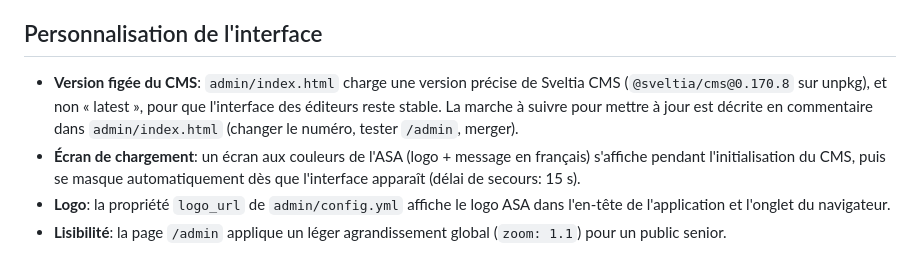
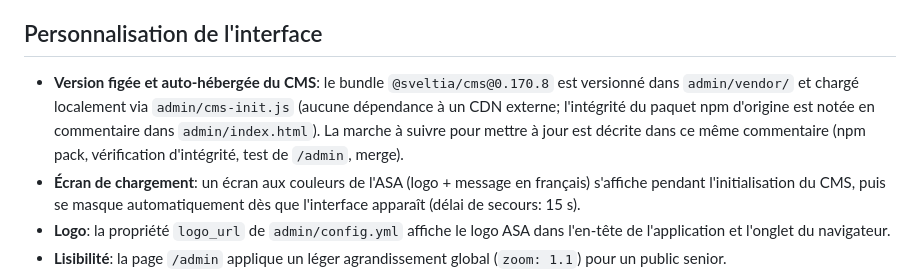
Before and after one commit to Alexandre-Rupp/Site-Asa-Prenois-Bourgogne, a Markdown page: docs/CMS-SETUP.md, the part around the change. Rendered like a GitHub page.

```diff
--- a/docs/CMS-SETUP.md
+++ b/docs/CMS-SETUP.md
@@ -132,11 +132,13 @@ l'administration: https://www.asa-prenois-bourgogne.org/admin/aide
 
 ## Personnalisation de l'interface
 
-- **Version figée du CMS**: `admin/index.html` charge une version précise
-  de Sveltia CMS (`@sveltia/cms@0.170.8` sur unpkg), et non « latest »,
-  pour que l'interface des éditeurs reste stable. La marche à suivre pour
-  mettre à jour est décrite en commentaire dans `admin/index.html`
-  (changer le numéro, tester `/admin`, merger).
+- **Version figée et auto-hébergée du CMS**: le bundle
+  `@sveltia/cms@0.170.8` est versionné dans `admin/vendor/` et chargé
+  localement via `admin/cms-init.js` (aucune dépendance à un CDN
+  externe; l'intégrité du paquet npm d'origine est notée en commentaire
+  dans `admin/index.html`). La marche à suivre pour mettre à jour est
+  décrite dans ce même commentaire (npm pack, vérification d'intégrité,
+  test de `/admin`, merge).
 - **Écran de chargement**: un écran aux couleurs de l'ASA (logo + message
   en français) s'affiche pendant l'initialisation du CMS, puis se masque
   automatiquement dès que l'interface apparaît (délai de secours: 15 s).
```
Also changed, not shown: SECURITY-AUDIT.md (added, +102 -0 lines).
